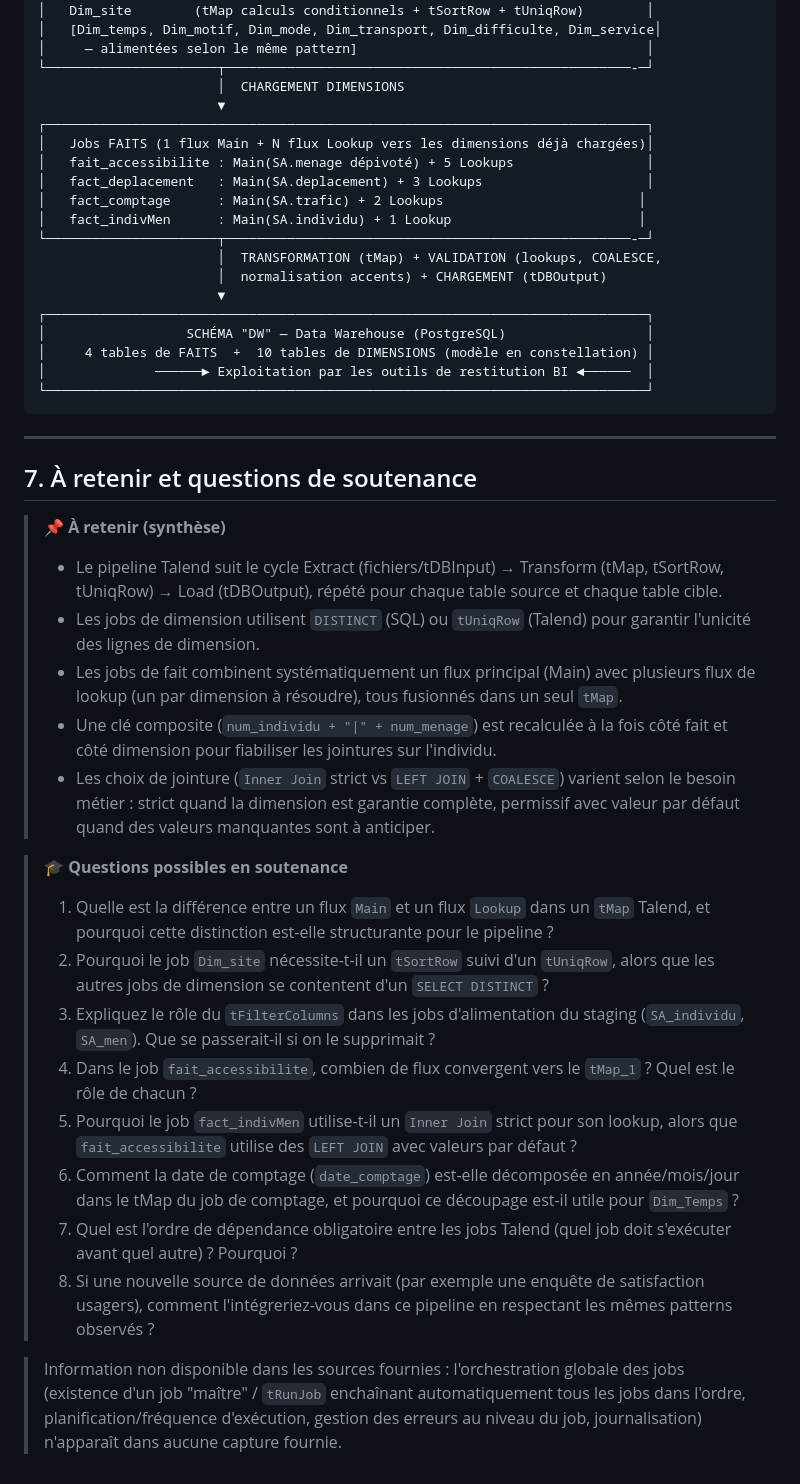
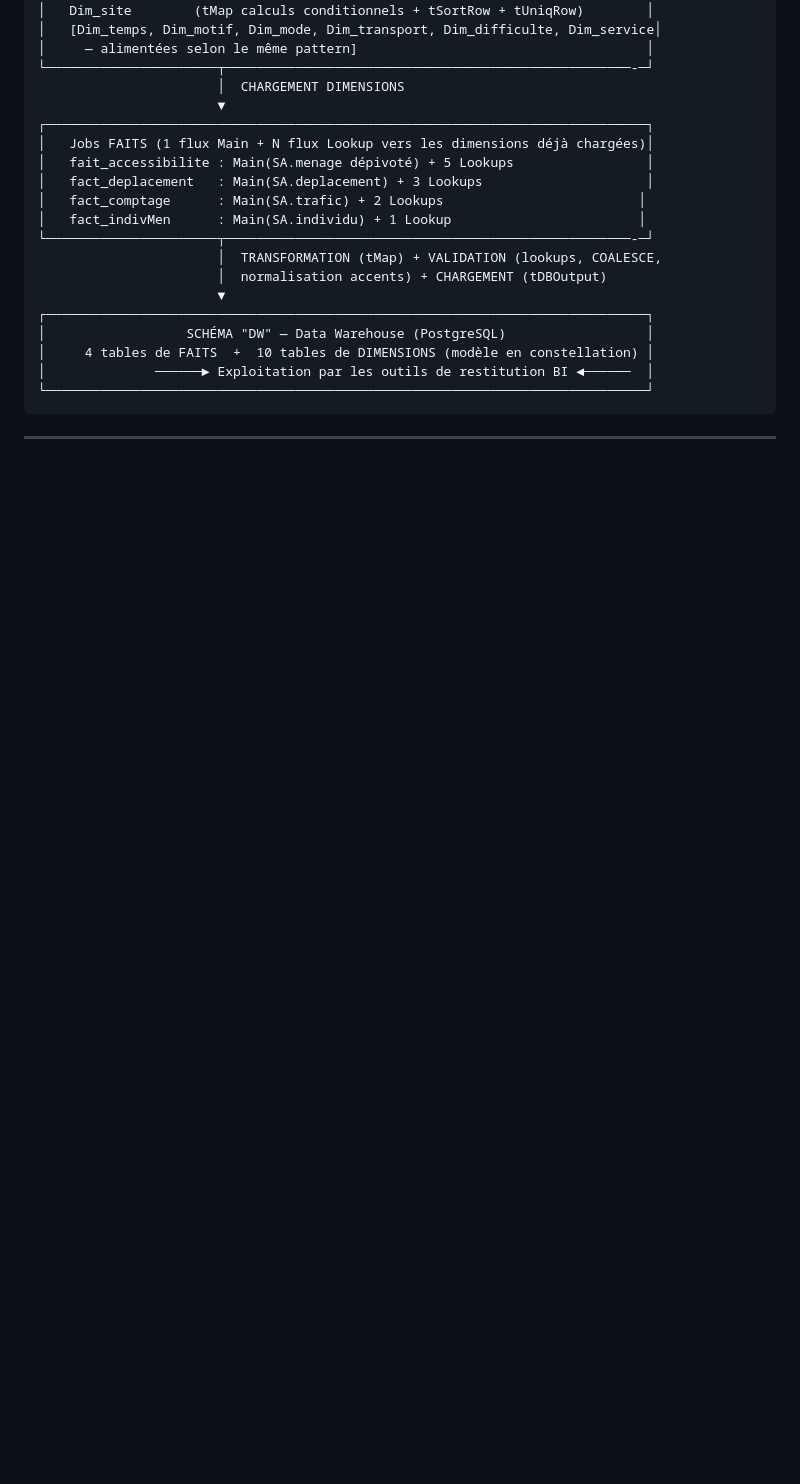
Before and after one commit to ibtihelabd/PFE, a Markdown page: documentation/05_ETL.md, the part around the change. Rendered like a GitHub page; blank space fills up the shorter version.

Commit message:
Clean: remove soutenance sections from documentation/05_ETL.md

````diff
--- a/documentation/05_ETL.md
+++ b/documentation/05_ETL.md
@@ -276,24 +276,3 @@ tDBInput_2 (Lookup, Dim_Individu)──row2──┼──► tMap_1 ──fact_
 ```
 
 ---
-
-## 7. À retenir et questions de soutenance
-
-> 📌 **À retenir (synthèse)**
-> - Le pipeline Talend suit le cycle Extract (fichiers/tDBInput) → Transform (tMap, tSortRow, tUniqRow) → Load (tDBOutput), répété pour chaque table source et chaque table cible.
-> - Les jobs de dimension utilisent `DISTINCT` (SQL) ou `tUniqRow` (Talend) pour garantir l'unicité des lignes de dimension.
-> - Les jobs de fait combinent systématiquement un flux principal (Main) avec plusieurs flux de lookup (un par dimension à résoudre), tous fusionnés dans un seul `tMap`.
-> - Une clé composite (`num_individu + "|" + num_menage`) est recalculée à la fois côté fait et côté dimension pour fiabiliser les jointures sur l'individu.
-> - Les choix de jointure (`Inner Join` strict vs `LEFT JOIN` + `COALESCE`) varient selon le besoin métier : strict quand la dimension est garantie complète, permissif avec valeur par défaut quand des valeurs manquantes sont à anticiper.
-
-> 🎓 **Questions possibles en soutenance**
-> 1. Quelle est la différence entre un flux `Main` et un flux `Lookup` dans un `tMap` Talend, et pourquoi cette distinction est-elle structurante pour le pipeline ?
-> 2. Pourquoi le job `Dim_site` nécessite-t-il un `tSortRow` suivi d'un `tUniqRow`, alors que les autres jobs de dimension se contentent d'un `SELECT DISTINCT` ?
-> 3. Expliquez le rôle du `tFilterColumns` dans les jobs d'alimentation du staging (`SA_individu`, `SA_men`). Que se passerait-il si on le supprimait ?
-> 4. Dans le job `fait_accessibilite`, combien de flux convergent vers le `tMap_1` ? Quel est le rôle de chacun ?
-> 5. Pourquoi le job `fact_indivMen` utilise-t-il un `Inner Join` strict pour son lookup, alors que `fait_accessibilite` utilise des `LEFT JOIN` avec valeurs par défaut ?
-> 6. Comment la date de comptage (`date_comptage`) est-elle décomposée en année/mois/jour dans le tMap du job de comptage, et pourquoi ce découpage est-il utile pour `Dim_Temps` ?
-> 7. Quel est l'ordre de dépendance obligatoire entre les jobs Talend (quel job doit s'exécuter avant quel autre) ? Pourquoi ?
-> 8. Si une nouvelle source de données arrivait (par exemple une enquête de satisfaction usagers), comment l'intégreriez-vous dans ce pipeline en respectant les mêmes patterns observés ?
-
-> Information non disponible dans les sources fournies : l'orchestration globale des jobs (existence d'un job "maître" / `tRunJob` enchaînant automatiquement tous les jobs dans l'ordre, planification/fréquence d'exécution, gestion des erreurs au niveau du job, journalisation) n'apparaît dans aucune capture fournie.
````
